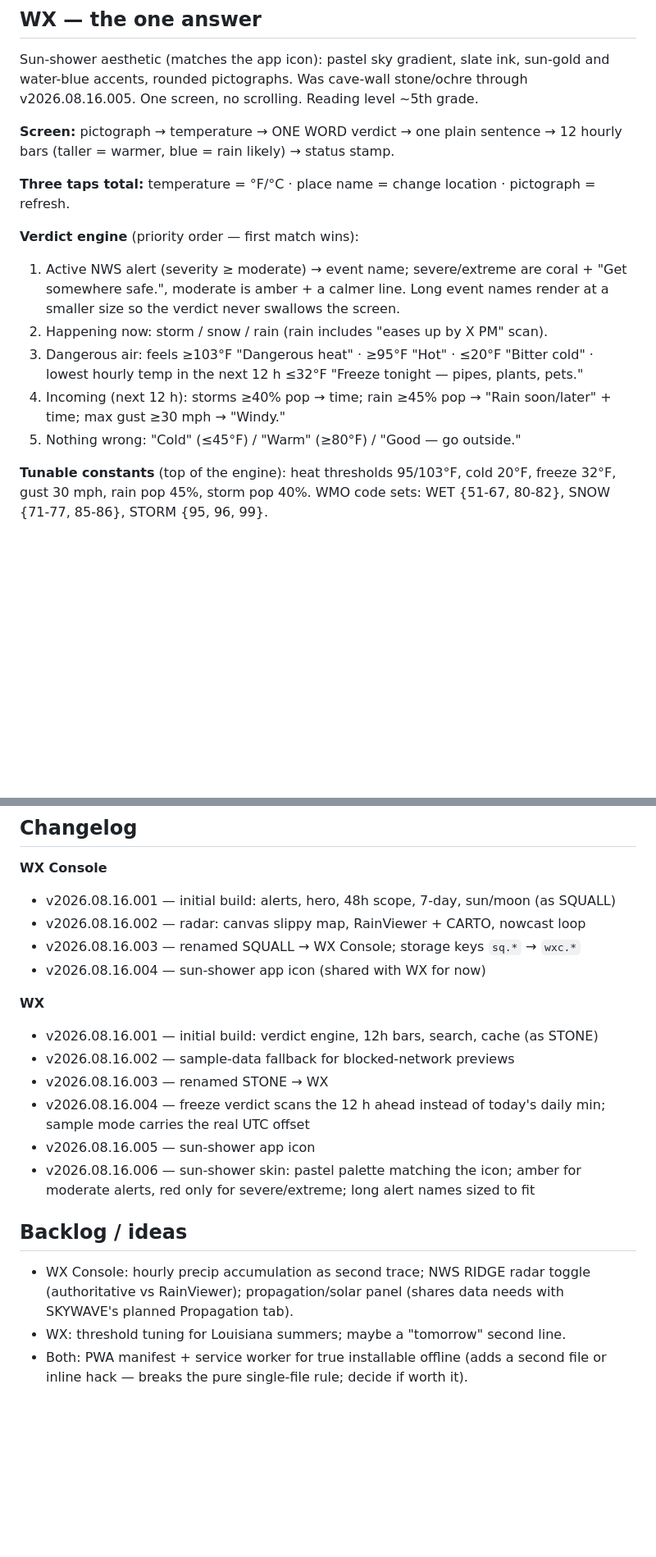
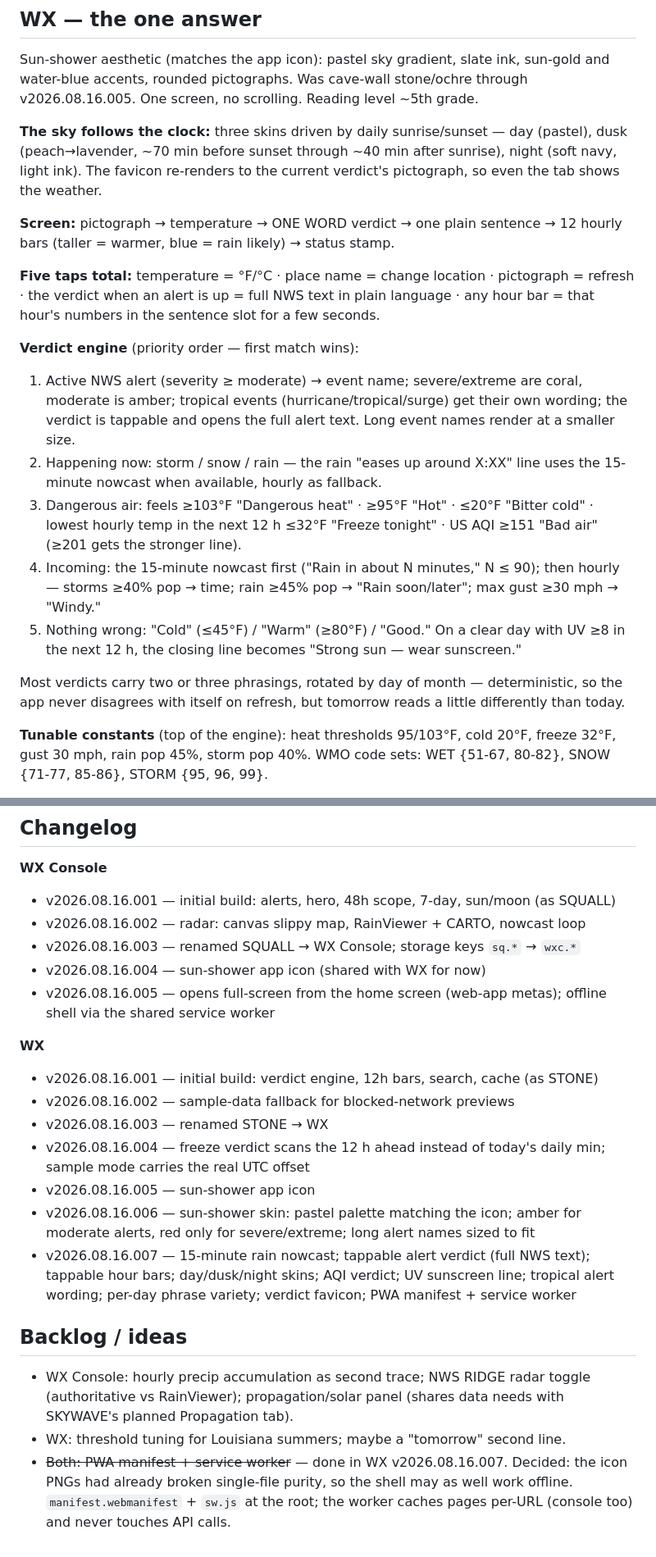
Before and after one commit to cdburgess75/WX, a Markdown page: NOTES.md, 2 parts joined by grey strips. Shown at 82% size. Drawn GitHub-style; blank space fills up the shorter version.

Commit message:
Document v2026.08.16.007 in the notes
Data sources gain the air-quality endpoint and the minutely_15 nowcast;
the WX section now describes the five taps, the three skins, the updated
verdict priorities, and the per-day phrase rotation; the PWA backlog item
is closed with the decision recorded.

Co-Authored-By: Claude Fable 5 <noreply@anthropic.com>
Claude-Session: https://claude.ai/code/session_015BxAWQDWEo9ytmu1YNBoKG

```diff
--- a/NOTES.md
+++ b/NOTES.md
@@ -48,17 +50,21 @@ Dark/amber panadapter aesthetic (FeedPoint family). Sections top to bottom:
 
 Sun-shower aesthetic (matches the app icon): pastel sky gradient, slate ink, sun-gold and water-blue accents, rounded pictographs. Was cave-wall stone/ochre through v2026.08.16.005. One screen, no scrolling. Reading level ~5th grade.
 
+**The sky follows the clock:** three skins driven by daily sunrise/sunset — day (pastel), dusk (peach→lavender, ~70 min before sunset through ~40 min after sunrise), night (soft navy, light ink). The favicon re-renders to the current verdict's pictograph, so even the tab shows the weather.
+
 **Screen:** pictograph → temperature → ONE WORD verdict → one plain sentence → 12 hourly bars (taller = warmer, blue = rain likely) → status stamp.
 
-**Three taps total:** temperature = °F/°C · place name = change location · pictograph = refresh.
+**Five taps total:** temperature = °F/°C · place name = change location · pictograph = refresh · the verdict when an alert is up = full NWS text in plain language · any hour bar = that hour's numbers in the sentence slot for a few seconds.
 
 **Verdict engine** (priority order — first match wins):
 
-1. Active NWS alert (severity ≥ moderate) → event name; severe/extreme are coral + "Get somewhere safe.", moderate is amber + a calmer line. Long event names render at a smaller size so the verdict never swallows the screen.
-2. Happening now: storm / snow / rain (rain includes "eases up by X PM" scan).
-3. Dangerous air: feels ≥103°F "Dangerous heat" · ≥95°F "Hot" · ≤20°F "Bitter cold" · lowest hourly temp in the next 12 h ≤32°F "Freeze tonight — pipes, plants, pets."
-4. Incoming (next 12 h): storms ≥40% pop → time; rain ≥45% pop → "Rain soon/later" + time; max gust ≥30 mph → "Windy."
-5. Nothing wrong: "Cold" (≤45°F) / "Warm" (≥80°F) / "Good — go outside."
+1. Active NWS alert (severity ≥ moderate) → event name; severe/extreme are coral, moderate is amber; tropical events (hurricane/tropical/surge) get their own wording; the verdict is tappable and opens the full alert text. Long event names render at a smaller size.
+2. Happening now: storm / snow / rain — the rain "eases up around X:XX" line uses the 15-minute nowcast when available, hourly as fallback.
+3. Dangerous air: feels ≥103°F "Dangerous heat" · ≥95°F "Hot" · ≤20°F "Bitter cold" · lowest hourly temp in the next 12 h ≤32°F "Freeze tonight" · US AQI ≥151 "Bad air" (≥201 gets the stronger line).
+4. Incoming: the 15-minute nowcast first ("Rain in about N minutes," N ≤ 90); then hourly — storms ≥40% pop → time; rain ≥45% pop → "Rain soon/later"; max gust ≥30 mph → "Windy."
+5. Nothing wrong: "Cold" (≤45°F) / "Warm" (≥80°F) / "Good." On a clear day with UV ≥8 in the next 12 h, the closing line becomes "Strong sun — wear sunscreen."
+
+Most verdicts carry two or three phrasings, rotated by day of month — deterministic, so the app never disagrees with itself on refresh, but tomorrow reads a little differently than today.
 
 **Tunable constants** (top of the engine): heat thresholds 95/103°F, cold 20°F, freeze 32°F, gust 30 mph, rain pop 45%, storm pop 40%. WMO code sets: WET {51-67, 80-82}, SNOW {71-77, 85-86}, STORM {95, 96, 99}.
 
@@ -125,6 +131,7 @@ on plain HTTP in every current browser.
 - v2026.08.16.002 — radar: canvas slippy map, RainViewer + CARTO, nowcast loop
 - v2026.08.16.003 — renamed SQUALL → WX Console; storage keys `sq.*` → `wxc.*`
 - v2026.08.16.004 — sun-shower app icon (shared with WX for now)
+- v2026.08.16.005 — opens full-screen from the home screen (web-app metas); offline shell via the shared service worker
 
 **WX**
 
@@ -134,9 +141,10 @@ on plain HTTP in every current browser.
 - v2026.08.16.004 — freeze verdict scans the 12 h ahead instead of today's daily min; sample mode carries the real UTC offset
 - v2026.08.16.005 — sun-shower app icon
 - v2026.08.16.006 — sun-shower skin: pastel palette matching the icon; amber for moderate alerts, red only for severe/extreme; long alert names sized to fit
+- v2026.08.16.007 — 15-minute rain nowcast; tappable alert verdict (full NWS text); tappable hour bars; day/dusk/night skins; AQI verdict; UV sunscreen line; tropical alert wording; per-day phrase variety; verdict favicon; PWA manifest + service worker
 
 ## Backlog / ideas
 
 - WX Console: hourly precip accumulation as second trace; NWS RIDGE radar toggle (authoritative vs RainViewer); propagation/solar panel (shares data needs with SKYWAVE's planned Propagation tab).
 - WX: threshold tuning for Louisiana summers; maybe a "tomorrow" second line.
-- Both: PWA manifest + service worker for true installable offline (adds a second file or inline hack — breaks the pure single-file rule; decide if worth it).
+- ~~Both: PWA manifest + service worker~~ — done in WX v2026.08.16.007. Decided: the icon PNGs had already broken single-file purity, so the shell may as well work offline. `manifest.webmanifest` + `sw.js` at the root; the worker caches pages per-URL (console too) and never touches API calls.
```
Also changed, not shown: other parts of NOTES.md (+2 -0 lines).
